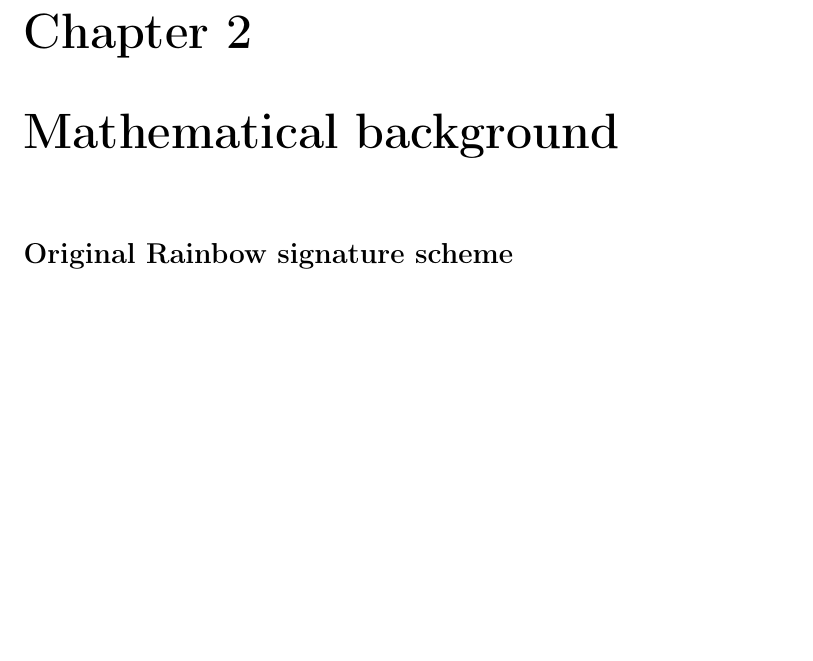
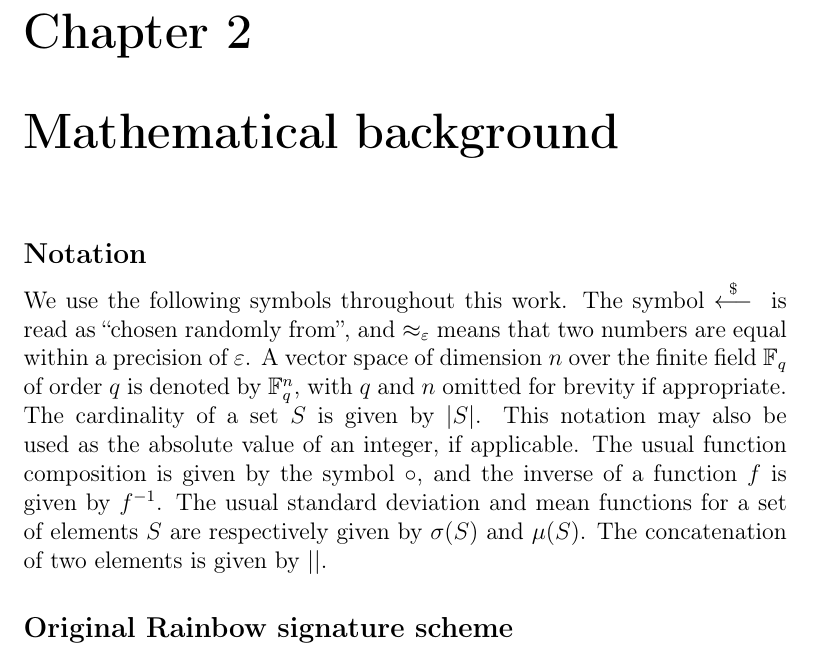
Before and after one commit to zambonin/msc, a LaTeX thesis (main.tex): part of page 7 of 30 before the commit and part of page 7 of 31 after it, cut so that both start at the same text, the shorter picture padded with empty space. Compiled offline with pdfLaTeX.

Commit message:
overleaf_to_git: update main.tex from r3522 to r3530

```diff
--- a/main.tex
+++ b/main.tex
@@ -75,6 +75,20 @@ It is evident that there have been commendable efforts in the creation, validati
 % TODO table w/ schemes
 
 \chapter{Mathematical background}\label{chapter:math}
+
+\subsection{Notation}
+
+We use the following symbols throughout this
+work. The symbol $\random{}$ is read as ``chosen randomly from'', and
+$\approx_{\varepsilon}$ means that two numbers are equal within a precision of
+$\varepsilon$. A vector space of dimension $n$ over the finite field $\mathbb{F}_{q}$
+of order $q$ is denoted by $\mathbb{F}_{q}^{n}$, with $q$ and $n$
+omitted for brevity if appropriate. The cardinality of a set $S$ is given by
+$|S|$. This notation may also be used as the absolute value of an integer, if
+applicable. The usual function composition is given by the symbol $\circ$, and
+the inverse of a function $f$ is given by $f^{-1}$. The usual standard
+deviation and mean functions for a set of elements $S$ are respectively given
+by $\sigma(S)$ and $\mu(S)$. The concatenation of two elements is given by $\mid \mid$.
 
 % TODO finite field notation is a bit weak
 % TODO replace S, F, T by L1, L2 and C
```
